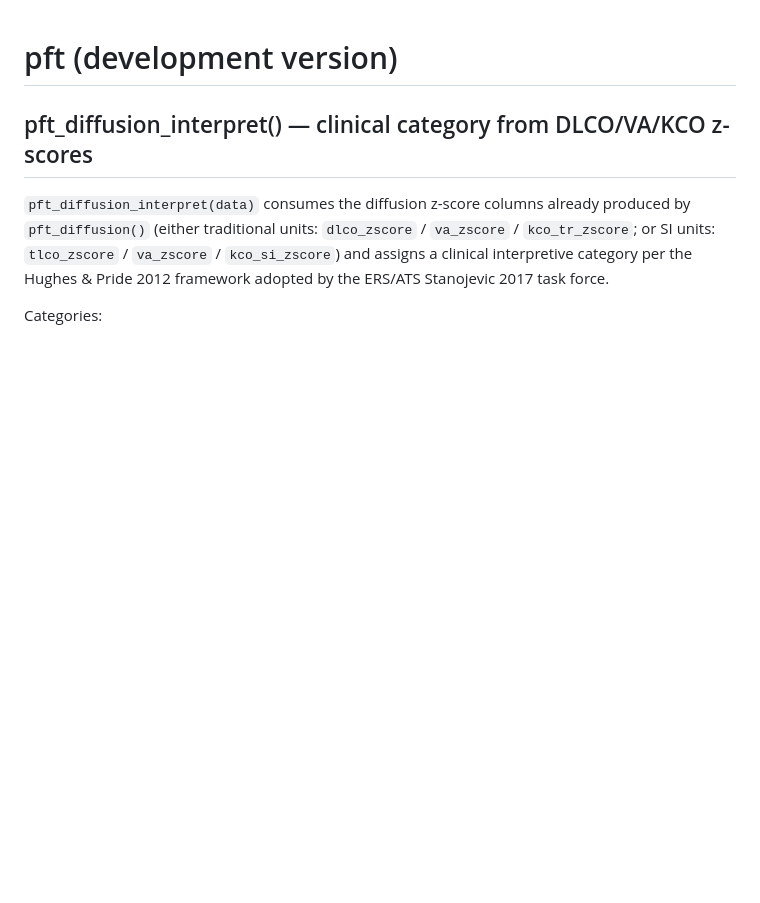
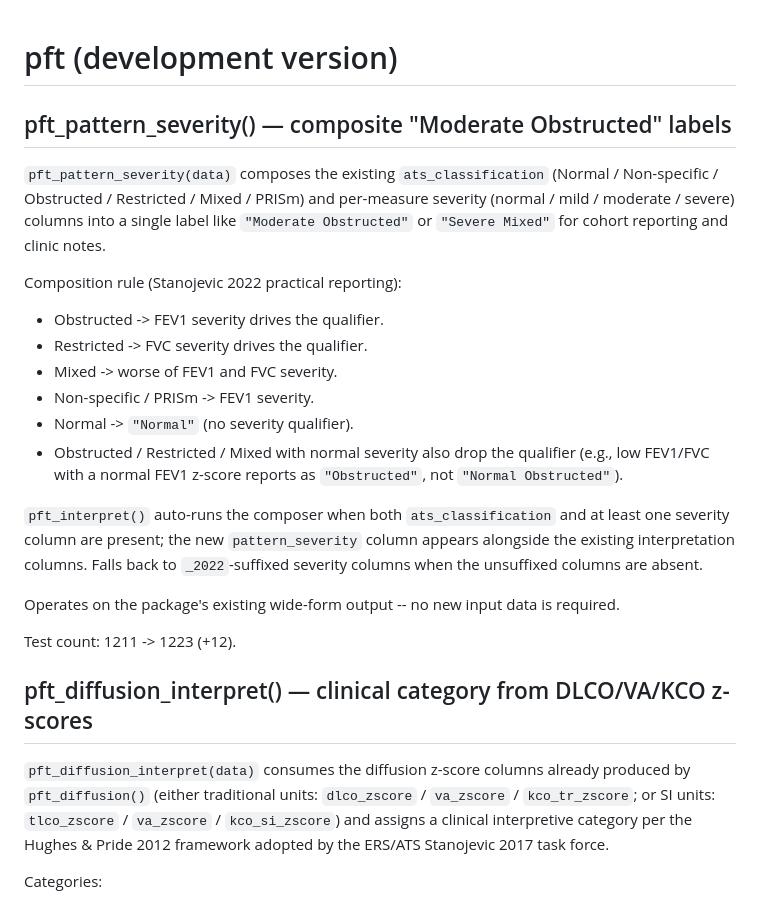
Before and after one commit to overdodactyl/pft, a Markdown page: NEWS.md, the part around the change. Rendered like a GitHub page; blank space fills up the shorter version.

Commit message:
docs(news): record pft_pattern_severity()

```diff
--- a/NEWS.md
+++ b/NEWS.md
@@ -1,4 +1,35 @@
 # pft (development version)
+
+## pft_pattern_severity() — composite "Moderate Obstructed" labels
+
+`pft_pattern_severity(data)` composes the existing
+`ats_classification` (Normal / Non-specific / Obstructed /
+Restricted / Mixed / PRISm) and per-measure severity (normal /
+mild / moderate / severe) columns into a single label like
+`"Moderate Obstructed"` or `"Severe Mixed"` for cohort reporting
+and clinic notes.
+
+Composition rule (Stanojevic 2022 practical reporting):
+
+* Obstructed -> FEV1 severity drives the qualifier.
+* Restricted -> FVC severity drives the qualifier.
+* Mixed -> worse of FEV1 and FVC severity.
+* Non-specific / PRISm -> FEV1 severity.
+* Normal -> `"Normal"` (no severity qualifier).
+* Obstructed / Restricted / Mixed with normal severity also drop
+  the qualifier (e.g., low FEV1/FVC with a normal FEV1 z-score
+  reports as `"Obstructed"`, not `"Normal Obstructed"`).
+
+`pft_interpret()` auto-runs the composer when both
+`ats_classification` and at least one severity column are present;
+the new `pattern_severity` column appears alongside the existing
+interpretation columns. Falls back to `_2022`-suffixed severity
+columns when the unsuffixed columns are absent.
+
+Operates on the package's existing wide-form output -- no new
+input data is required.
+
+Test count: 1211 -> 1223 (+12).
 
 ## pft_diffusion_interpret() — clinical category from DLCO/VA/KCO z-scores
 
```
